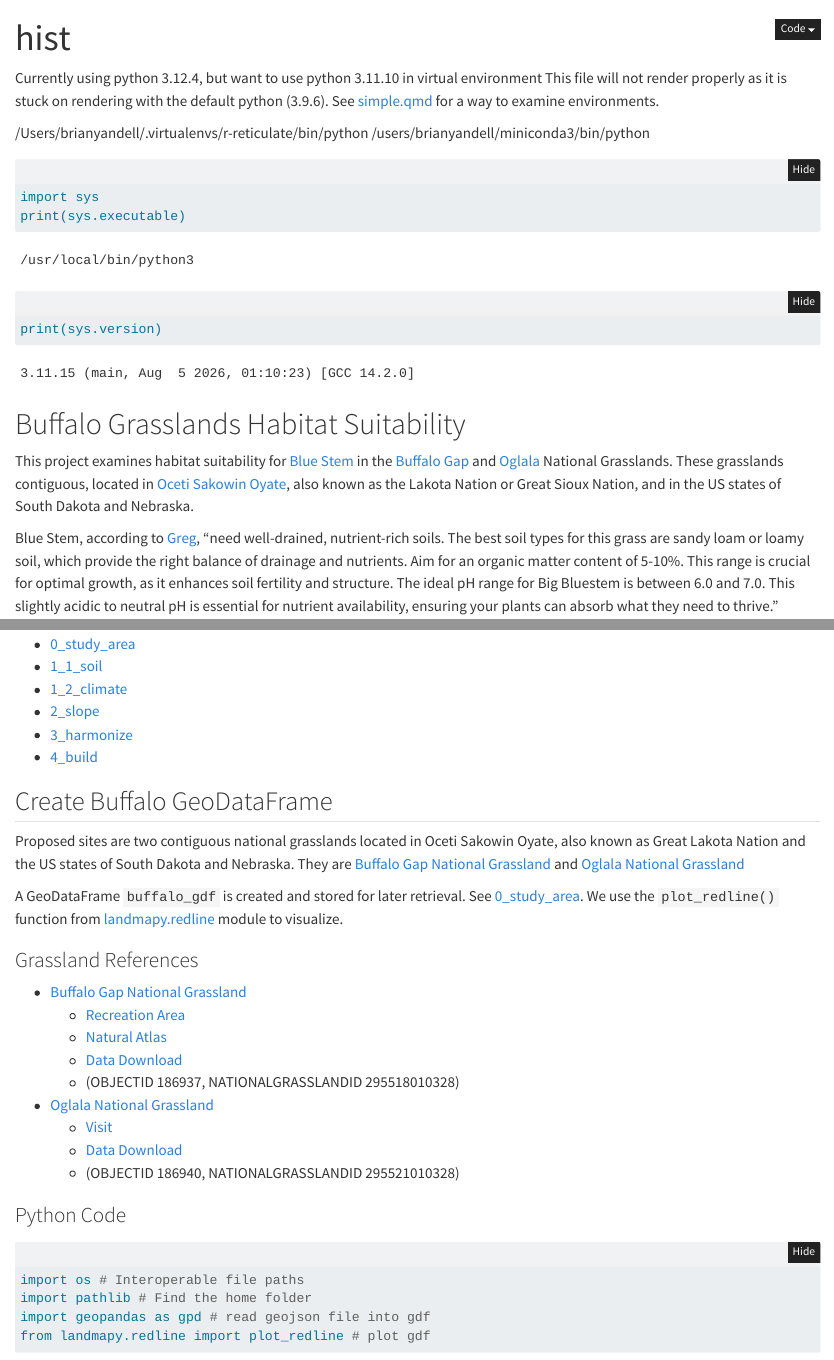
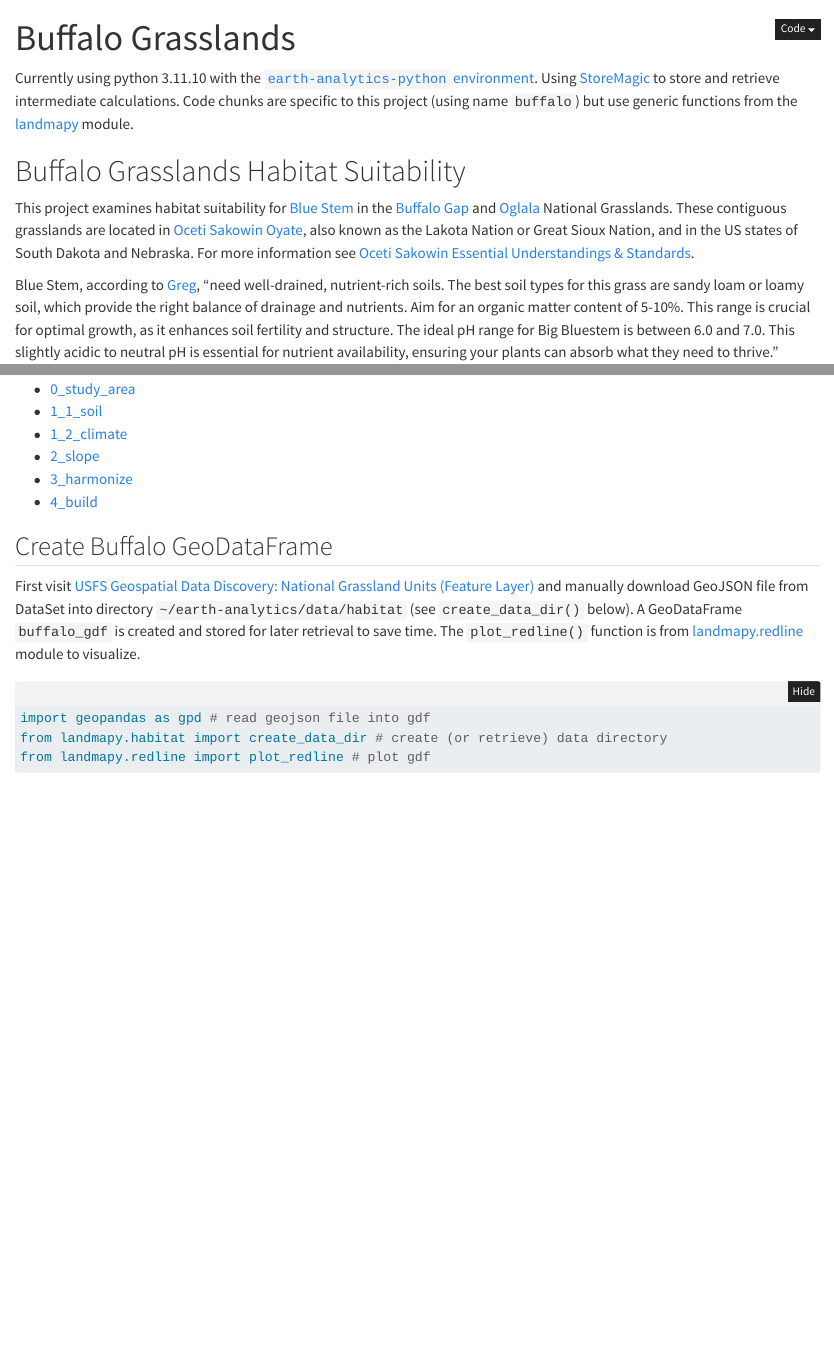
Before and after one commit to byandell-envsys/habitatSuitability, a Quarto document (buffalo.qmd): the page in a window 1100 px wide, from its top, and a second part further down, joined at a grey line. Rendered offline with R 4.5, knitr and Pandoc in place of Quarto, with nearby package versions; folded parts are opened; some code elsewhere in the file could not run offline.

Commit message:
update buffalo.qmd

````diff
--- a/buffalo.qmd
+++ b/buffalo.qmd
@@ -1,25 +1,33 @@
 ---
-title: "hist"
+title: "Buffalo Grasslands"
 format:
   html:
     code-fold: true
 ---
 
-Currently using python 3.12.4, but want to use python 3.11.10 in virtual environment
-This file will not render properly as it is stuck on rendering with the default python (3.9.6). See [simple.qmd](https://github.com/byandell-envsys/habitatSuitability/blob/main/simple.qmd) for a way to examine environments.
-
-/Users/brianyandell/.virtualenvs/r-reticulate/bin/python
-/users/brianyandell/miniconda3/bin/python
-
-```{python}
-import sys
-print(sys.executable)
-print(sys.version)
-```
+Currently using python 3.11.10 with the
+[`earth-analytics-python` environment](https://github.com/earthlab/earth-analytics-python-env).
+Using
+[StoreMagic](https://ipython.readthedocs.io/en/stable/config/extensions/storemagic.html)
+to store and retrieve intermediate calculations.
+Code chunks are specific to this project (using name `buffalo`)
+but use generic functions from the
+[landmapy](https://github.com/byandell-envsys/landmapy)
+module.
 
 # Buffalo Grasslands Habitat Suitability
 
-This project examines habitat suitability for [Blue Stem](https://greg.app/big-bluestem-soil/) in the [Buffalo Gap](https://www.fs.usda.gov/recarea/nebraska/recarea/?recid=30329) and [Oglala](https://www.fs.usda.gov/recarea/nebraska/recarea/?recid=30328) National Grasslands. These grasslands contiguous, located in [Oceti Sakowin Oyate](https://americanindian.si.edu/nk360/plains-belonging-nation/oceti-sakowin), also known as the Lakota Nation or Great Sioux Nation, and in the US states of South Dakota and Nebraska.
+This project examines habitat suitability for
+[Blue Stem](https://greg.app/big-bluestem-soil/)
+in the
+[Buffalo Gap](https://www.fs.usda.gov/recarea/nebraska/recarea/?recid=30329)
+and
+[Oglala](https://www.fs.usda.gov/recarea/nebraska/recarea/?recid=30328)
+National Grasslands.
+These contiguous grasslands are located in
+[Oceti Sakowin Oyate](https://americanindian.si.edu/nk360/plains-belonging-nation/oceti-sakowin), also known as the Lakota Nation or Great Sioux Nation, and in the US states of South Dakota and Nebraska.
+For more information see
+[Oceti Sakowin Essential Understandings & Standards](https://sdtribalrelations.sd.gov/docs/OSEUs-18.pdf).
 
 Blue Stem, according to [Greg](https://greg.app/), "need well-drained, nutrient-rich soils. The best soil types for this grass are sandy loam or loamy soil, which provide the right balance of drainage and nutrients. Aim for an organic matter content of 5-10%. This range is crucial for optimal growth, as it enhances soil fertility and structure. The ideal pH range for Big Bluestem is between 6.0 and 7.0. This slightly acidic to neutral pH is essential for nutrient availability, ensuring your plants can absorb what they need to thrive."
 
@@ -84,6 +94,12 @@ Workflow details were developed in separate jupyter notebooks. Working documents
 
 ## Create Buffalo GeoDataFrame
 
-Proposed sites are two contiguous national grasslands located in Oceti Sakowin Oyate, also known as Great Lakota Nation and the US states of South Dakota and Nebraska. They are [Buffalo Gap National Grassland](https://www.fs.usda.gov/recarea/nebraska/recarea/?recid=30329) and [Oglala National Grassland](https://www.fs.usda.gov/recarea/nebraska/recarea/?recid=30328)
+First visit
+[USFS Geospatial Data Discovery: National Grassland Units (Feature Layer)](https://data-usfs.hub.arcgis.com/datasets/usfs::national-grassland-units-feature-layer/explore)
+and manually download GeoJSON file from DataSet into directory
+`~/earth-analytics/data/habitat` (see `create_data_dir()` below).
+A GeoDataFrame `buffalo_gdf` is created and stored for later retrieval to save time.
+The `plot_redline()` function is from
+[landmapy.redline](https://github.com/byandell-envsys/landmapy/blob/main/landmapy/redline.py)
+module to visualize.
 
-A GeoDataFrame `buffalo_gdf` is created and stored for later retrieval. See [0_study_area](https://github.com/byandell-envsys/habitatSuitability/blob/main/0_study_area.ipynb). We use the `plot_redline()` function from [landmapy.redline](https://github.com/byandell-envsys/landmapy/blob/main/landmapy/redline.py) module to visualize.
@@ -89,0 +107,3 @@ A GeoDataFrame `buffalo_gdf` is created and stored for later retrieval. See [0_s
+import geopandas as gpd # read geojson file into gdf
+from landmapy.habitat import create_data_dir # create (or retrieve) data directory
+from landmapy.redline import plot_redline # plot gdf
@@ -99,5 +142,3 @@ A GeoDataFrame `buffalo_gdf` is created and stored for later retrieval. See [0_s
     -   [Visit](https://visitnebraska.com/harrison/oglala-national-grassland)
     -   [Data Download](https://data-usfs.hub.arcgis.com/datasets/usfs::national-grassland-units-feature-layer/explore?location=43.509639%2C-102.570535%2C8.36)
     -   (OBJECTID 186940, NATIONALGRASSLANDID 295521010328)
-
-### Python Code
@@ -106,4 +144,0 @@ A GeoDataFrame `buffalo_gdf` is created and stored for later retrieval. See [0_s
-import os # Interoperable file paths
-import pathlib # Find the home folder
-import geopandas as gpd # read geojson file into gdf
-from landmapy.redline import plot_redline # plot gdf
````
Also changed, not shown: buffalo.qmd (75 more changed lines).
